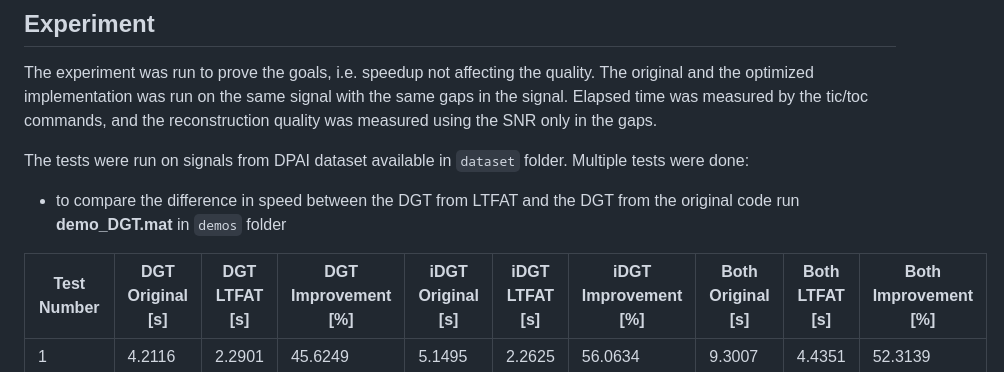
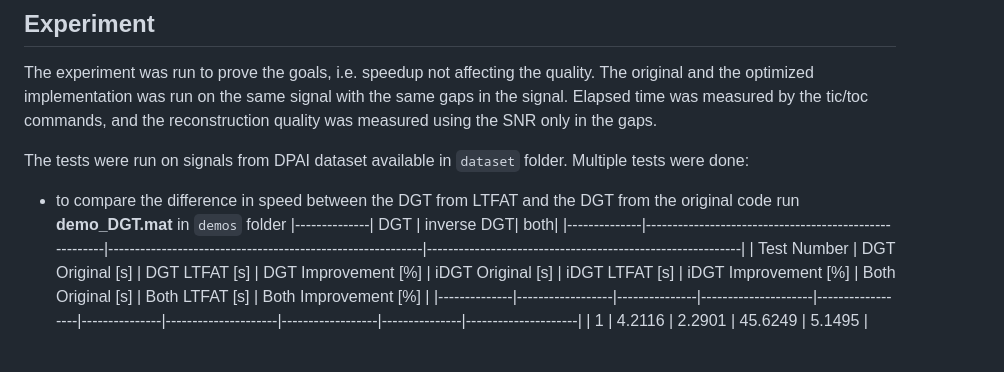
Before and after one commit to sedemto/phain-ltfat, a Markdown page: README.md, the part around the change. Drawn GitHub-style.

```diff
--- a/README.md
+++ b/README.md
@@ -14,7 +14,8 @@ The experiment was run to prove the goals, i.e. speedup not affecting the qualit
 
 The tests were run on signals from DPAI dataset available in `dataset` folder. Multiple tests were done:
 - to compare the difference in speed between the DGT from LTFAT and the DGT from the original code run **demo_DGT.mat** in `demos` folder
-
+|--------------| DGT | inverse DGT| both|
+|--------------|-------------------------------------------------------|-----------------------------------------------------------|-----------------------------------------------------------|
 | Test Number | DGT Original [s] | DGT LTFAT [s] | DGT Improvement [%] | iDGT Original [s] | iDGT LTFAT [s] | iDGT Improvement [%] | Both Original [s] | Both LTFAT [s] | Both Improvement [%] |
 |--------------|------------------|---------------|---------------------|------------------|---------------|---------------------|------------------|---------------|---------------------|
 | 1            | 4.2116           | 2.2901       | 45.6249            | 5.1495           | 2.2625       | 56.0634            | 9.3007           | 4.4351       | 52.3139            |
```
